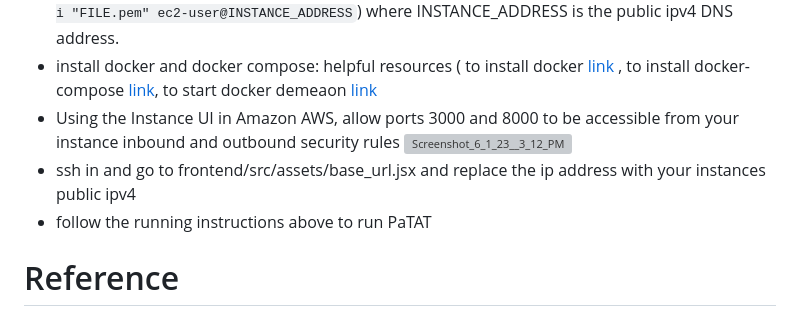
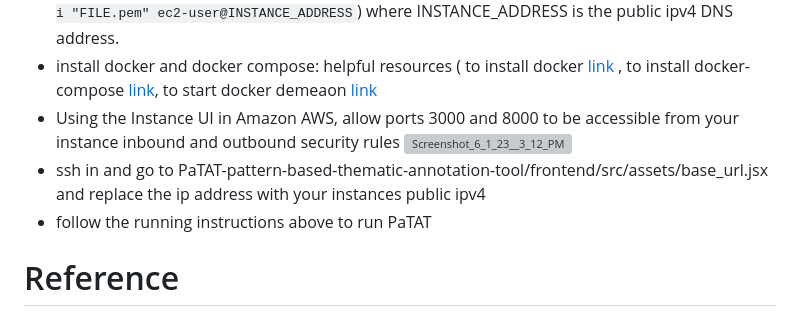
Before and after one commit to SimretA/PaTAT-pattern-based-thematic-annotation-tool, a Markdown page: readme.md, the part around the change. GitHub-like rendering; grey boxes are pictures that could not be loaded.

```diff
--- a/readme.md
+++ b/readme.md
@@ -65,7 +65,7 @@ In two different terminals, do:
 - install docker and docker compose: helpful resources ( to install docker [link](https://docs.docker.com/engine/install/) , to install docker-compose [link](https://docs.docker.com/compose/install/linux/), to start docker demeaon [link](https://docs.docker.com/config/daemon/start/)
 - Using the Instance UI in Amazon AWS, allow ports 3000 and 8000 to be accessible from your instance inbound and outbound security rules
 ![Screenshot_6_1_23__3_12_PM](https://github.com/SimretA/PaTAT-pattern-based-thematic-annotation-tool/assets/2320194/004a6acb-9f62-40ac-9f17-eea7ab3d0cf8)
-- ssh in and go to frontend/src/assets/base_url.jsx and replace the ip address with your instances public ipv4
+- ssh in and go to PaTAT-pattern-based-thematic-annotation-tool/frontend/src/assets/base_url.jsx and replace the ip address with your instances public ipv4
 - follow the running instructions above to run PaTAT
 
 
```
